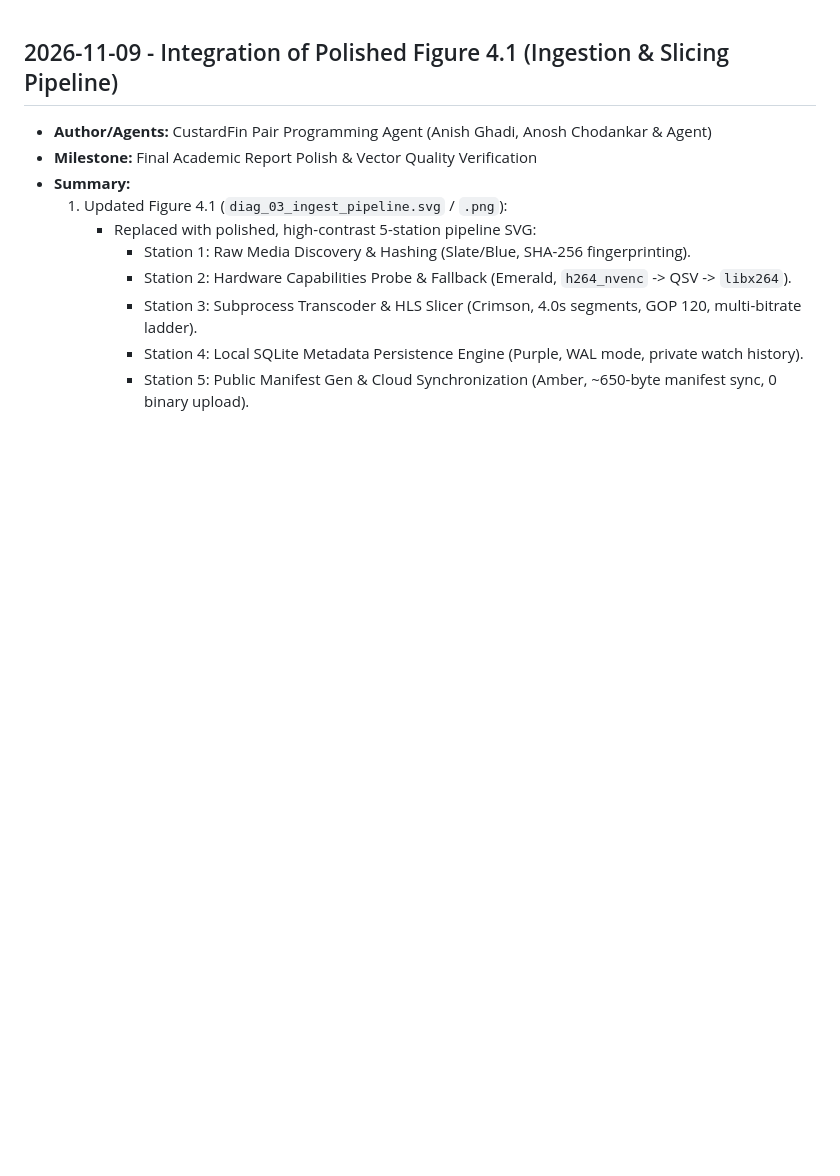
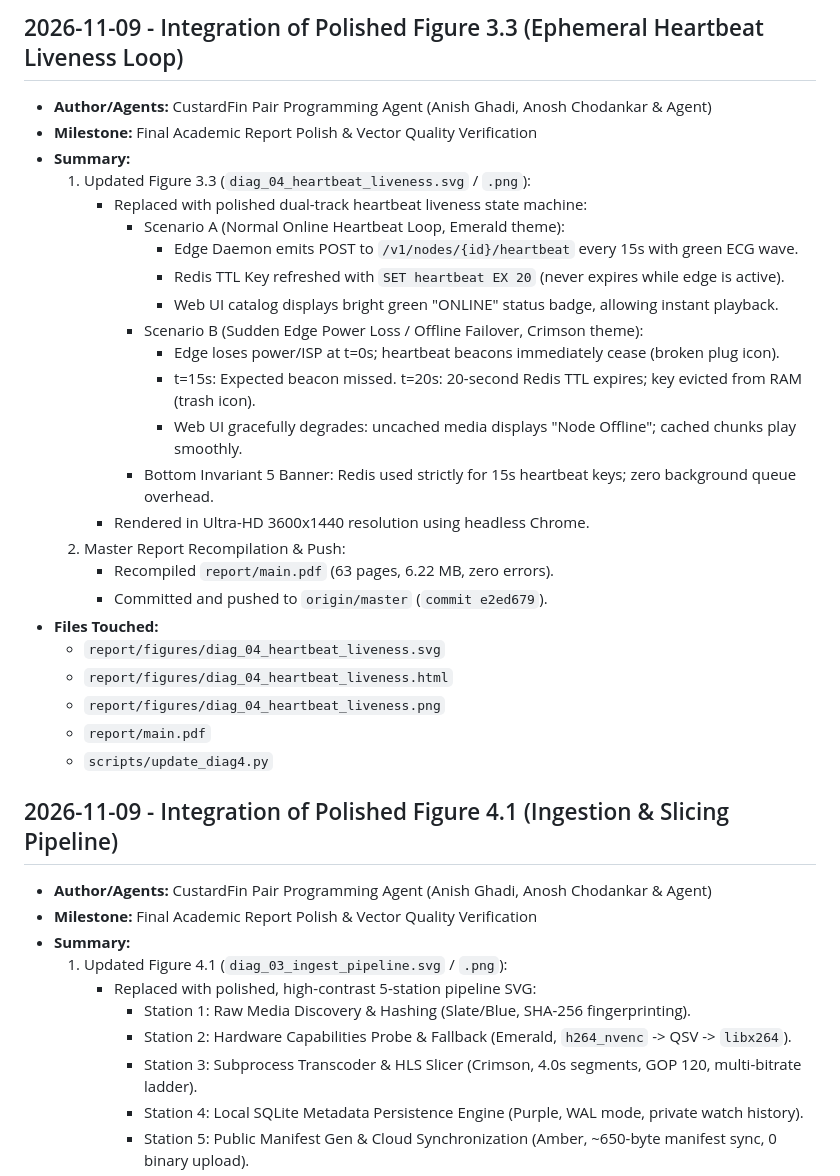
Before and after one commit to Anosh26/Custard-Fin, a Markdown page: docs/context/SESSION_LOG.md, the part around the change. Rendered like a GitHub page; blank space fills up the shorter version.

Commit message:
docs(context): document Figure 3.3 heartbeat liveness diagram integration

```diff
--- a/docs/context/SESSION_LOG.md
+++ b/docs/context/SESSION_LOG.md
@@ -1,3 +1,29 @@
+## 2026-11-09 - Integration of Polished Figure 3.3 (Ephemeral Heartbeat Liveness Loop)
+- **Author/Agents:** CustardFin Pair Programming Agent (Anish Ghadi, Anosh Chodankar & Agent)
+- **Milestone:** Final Academic Report Polish & Vector Quality Verification
+- **Summary:**
+  1. Updated Figure 3.3 (`diag_04_heartbeat_liveness.svg` / `.png`):
+     - Replaced with polished dual-track heartbeat liveness state machine:
+       - Scenario A (Normal Online Heartbeat Loop, Emerald theme):
+         - Edge Daemon emits POST to `/v1/nodes/{id}/heartbeat` every 15s with green ECG wave.
+         - Redis TTL Key refreshed with `SET heartbeat EX 20` (never expires while edge is active).
+         - Web UI catalog displays bright green "ONLINE" status badge, allowing instant playback.
+       - Scenario B (Sudden Edge Power Loss / Offline Failover, Crimson theme):
+         - Edge loses power/ISP at t=0s; heartbeat beacons immediately cease (broken plug icon).
+         - t=15s: Expected beacon missed. t=20s: 20-second Redis TTL expires; key evicted from RAM (trash icon).
+         - Web UI gracefully degrades: uncached media displays "Node Offline"; cached chunks play smoothly.
+       - Bottom Invariant 5 Banner: Redis used strictly for 15s heartbeat keys; zero background queue overhead.
+     - Rendered in Ultra-HD 3600x1440 resolution using headless Chrome.
+  2. Master Report Recompilation & Push:
+     - Recompiled `report/main.pdf` (63 pages, 6.22 MB, zero errors).
+     - Committed and pushed to `origin/master` (`commit e2ed679`).
+- **Files Touched:**
+  - `report/figures/diag_04_heartbeat_liveness.svg`
+  - `report/figures/diag_04_heartbeat_liveness.html`
+  - `report/figures/diag_04_heartbeat_liveness.png`
+  - `report/main.pdf`
+  - `scripts/update_diag4.py`
+
 ## 2026-11-09 - Integration of Polished Figure 4.1 (Ingestion & Slicing Pipeline)
 - **Author/Agents:** CustardFin Pair Programming Agent (Anish Ghadi, Anosh Chodankar & Agent)
 - **Milestone:** Final Academic Report Polish & Vector Quality Verification
```
